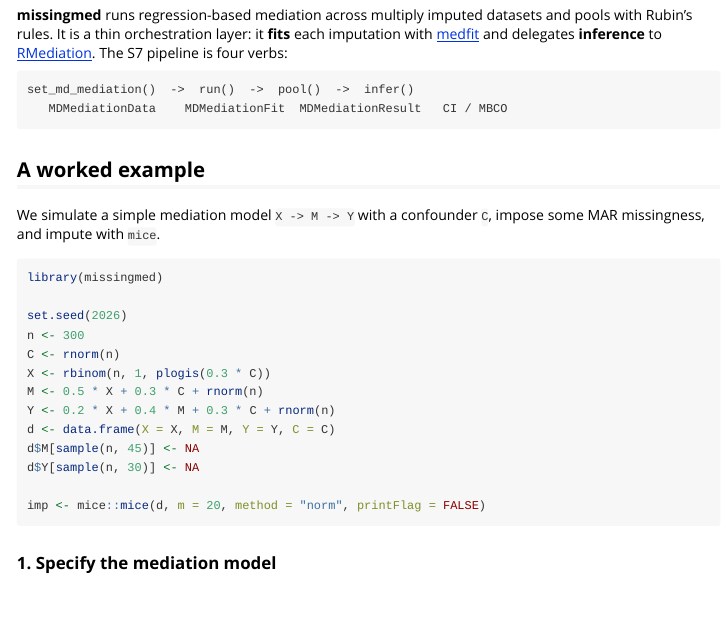
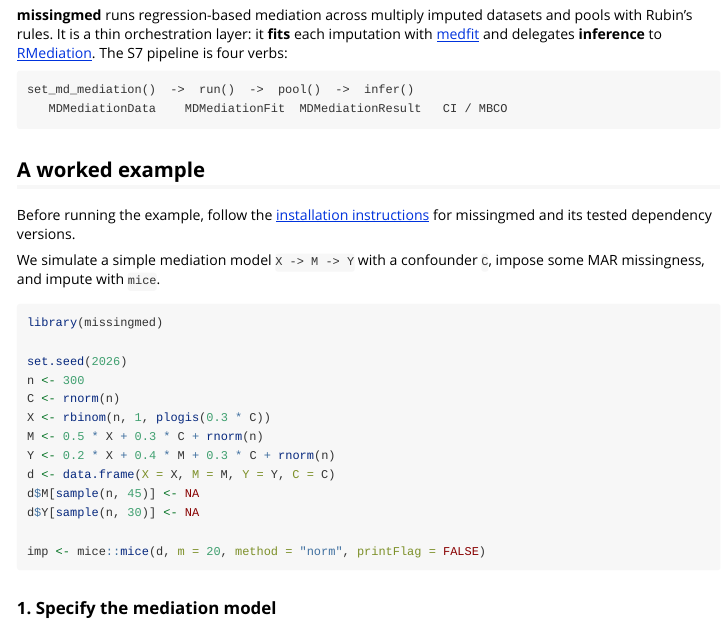
Before and after one commit to Data-Wise/missingmed, an R Markdown document (vignettes/missingmed.Rmd): the page in a window 1100 px wide, from 70 px down. Rendered offline with R 4.5, knitr and Pandoc, with nearby package versions.

Commit message:
docs: update missingmed website and release status

````diff
--- a/vignettes/missingmed.Rmd
+++ b/vignettes/missingmed.Rmd
@@ -29,6 +29,10 @@ set_md_mediation()  ->  run()  ->  pool()  ->  infer()
 ```
 
 ## A worked example
+
+Before running the example, follow the
+[installation instructions](https://data-wise.github.io/missingmed/index.html#installation)
+for missingmed and its tested dependency versions.
 
 We simulate a simple mediation model `X -> M -> Y` with a confounder `C`, impose
 some MAR missingness, and impute with `mice`.
````
Also changed, not shown: README.dev.md (+2 -1 lines), README.md, docs/ROADMAP.md, 1 other file.
